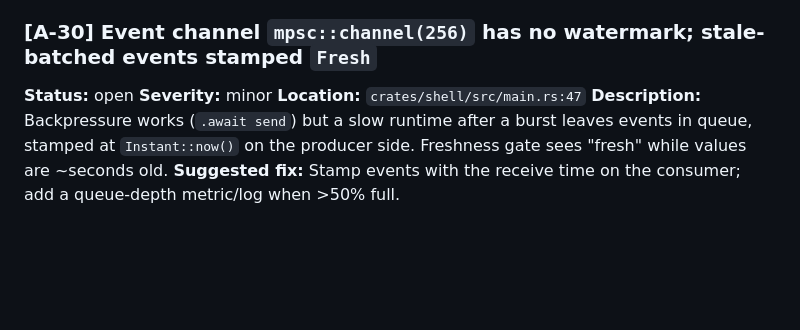
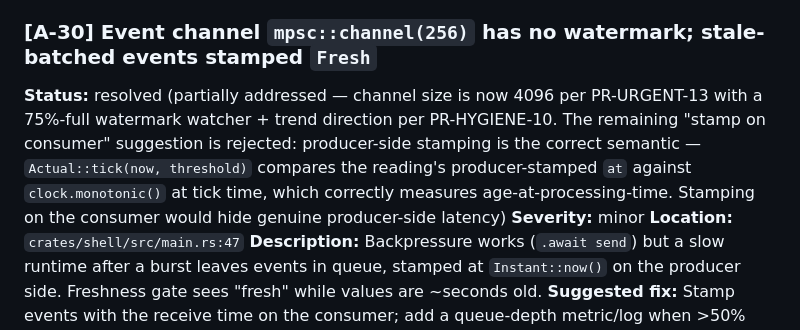
Before and after one commit to pshirshov/victron-controller, a Markdown page: defects.md, the part around the change. GitHub-like rendering; blank space fills up the shorter version.

Commit message:
A-30: resolve (partially addressed; consumer-stamp rejected)
Channel size is 4096 per PR-URGENT-13 with a 75%-full watermark watcher
+ trend direction per PR-HYGIENE-10. The "stamp on consumer" suggestion
is rejected: producer-side stamping is the correct semantic — consumer
stamping would hide genuine producer-side latency.

Co-Authored-By: Claude Opus 4.7 (1M context) <noreply@anthropic.com>

```diff
--- a/defects.md
+++ b/defects.md
@@ -218,7 +218,7 @@ reviewing a specific PR's patch.
 **Suggested fix:** `GetProperties` at connect to cache variant signature per path; or submit best-guess then fall back. Stop retrying after N failures; raise kill switch.
 
 ### [A-30] Event channel `mpsc::channel(256)` has no watermark; stale-batched events stamped `Fresh`
-**Status:** open
+**Status:** resolved (partially addressed — channel size is now 4096 per PR-URGENT-13 with a 75%-full watermark watcher + trend direction per PR-HYGIENE-10. The remaining "stamp on consumer" suggestion is rejected: producer-side stamping is the correct semantic — `Actual::tick(now, threshold)` compares the reading's producer-stamped `at` against `clock.monotonic()` at tick time, which correctly measures age-at-processing-time. Stamping on the consumer would hide genuine producer-side latency)
 **Severity:** minor
 **Location:** `crates/shell/src/main.rs:47`
 **Description:** Backpressure works (`.await send`) but a slow runtime after a burst leaves events in queue, stamped at `Instant::now()` on the producer side. Freshness gate sees "fresh" while values are ~seconds old.
```
